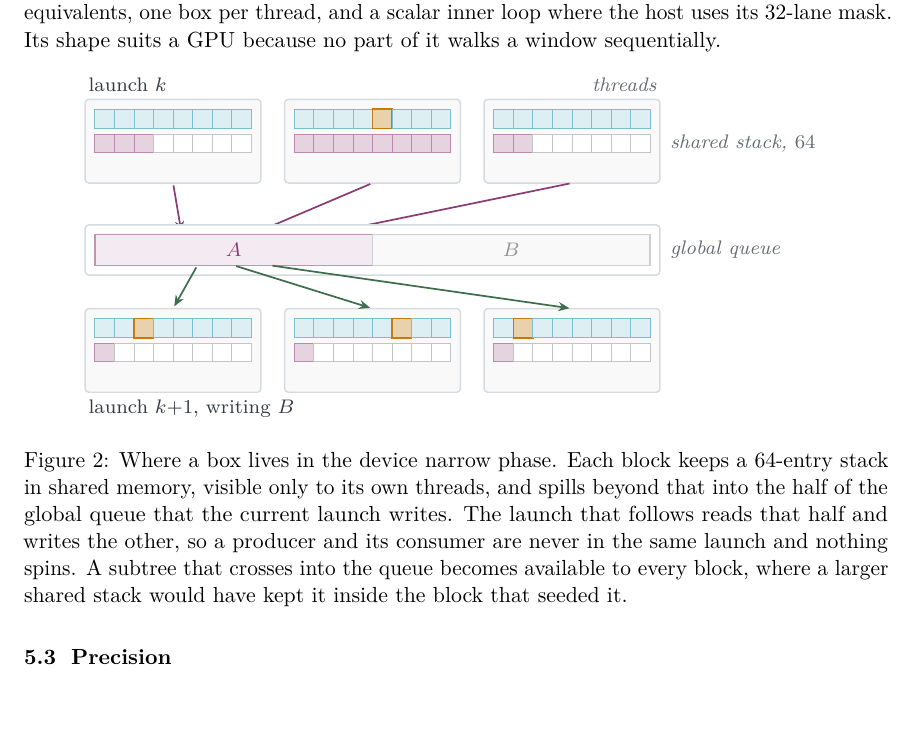
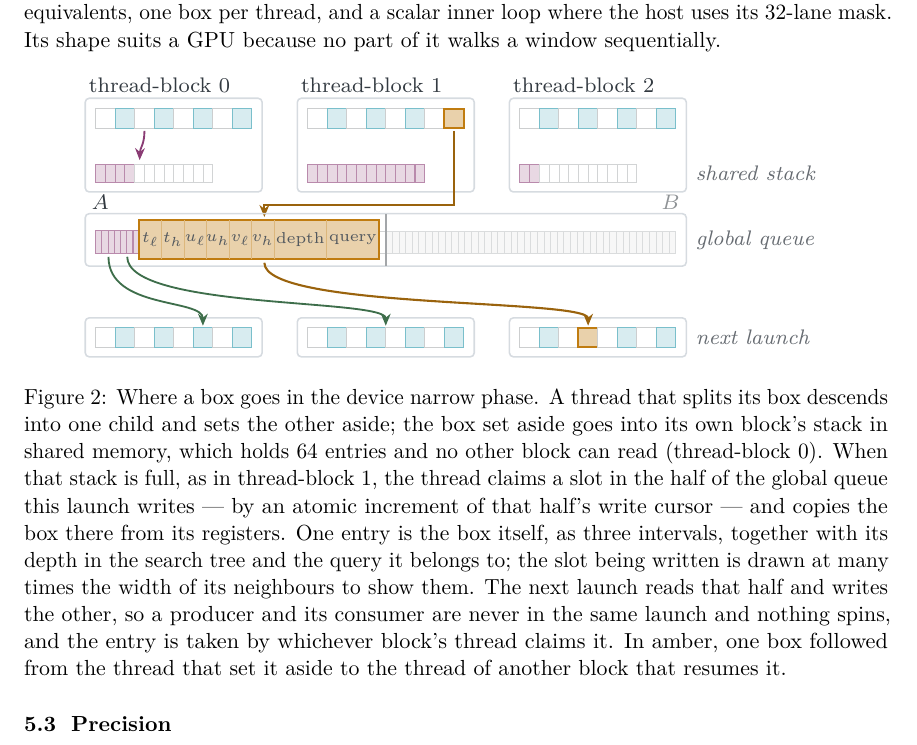
Before and after one commit to zulianp/sccd, a LaTeX paper (wip/paper/main.tex, which reads wip/paper/sections/parallel.tex, wip/paper/tikz/gpu-workflow.tex): part of page 16 of 32, cut so that both start at the same text, the shorter picture padded with empty space. Compiled offline with pdfLaTeX.

Commit message:
Redraw Figure 2 as what happens to one box, slot by slot
The figure said where a box lives. It did not say what a queue entry is, which
block spills and why, or how a box gets from a thread's registers into the
queue, and it used amber without saying what amber meant.

It now follows one box. A thread of thread-block 0 sets a child aside and it
lands in the first free slot of its own block's stack. Thread-block 1's stack is
drawn full, so its thread writes instead into the slot the queue's write cursor
hands it -- and that slot is drawn as itself, enlarged in place, holding the
box's three intervals, its depth and its query. The next launch takes it into a
thread of thread-block 2. Every arrow runs from a named thread to a named slot,
so none of them stands for "and then somehow".

`launch k` and `threads` are gone, the blocks carry their numbers, and amber
means that one box throughout, which the caption now states.

Co-Authored-By: Claude Opus 5 (1M context) <noreply@anthropic.com>
Claude-Session: https://claude.ai/code/session_01R1kxJqqux4FasqTfDLTuPS

```diff
--- a/wip/paper/sections/parallel.tex
+++ b/wip/paper/sections/parallel.tex
@@ -201,13 +201,20 @@ because no part of it walks a window sequentially.
 \begin{figure}[htbp]
   \centering
   \resizebox{0.86\linewidth}{!}{\input{tikz/gpu-workflow}}
-  \caption{Where a box lives in the device narrow phase. Each block keeps a
-    $64$-entry stack in shared memory, visible only to its own threads, and
-    spills beyond that into the half of the global queue that the current launch
-    writes. The launch that follows reads that half and writes the other, so a
-    producer and its consumer are never in the same launch and nothing spins. A
-    subtree that crosses into the queue becomes available to every block, where
-    a larger shared stack would have kept it inside the block that seeded it.}
+  \caption{Where a box goes in the device narrow phase. A thread that splits
+    its box descends into one child and sets the other aside; the box set aside
+    goes into its own block's stack in shared memory, which holds $64$ entries
+    and no other block can read (thread-block $0$). When that stack is full, as
+    in thread-block $1$, the thread claims a slot in the half of the global
+    queue this launch writes --- by an atomic increment of that half's write
+    cursor --- and copies the box there from its registers. One entry is the box
+    itself, as three intervals, together with its depth in the search tree and
+    the query it belongs to; the slot being written is drawn at many times the
+    width of its neighbours to show them. The next launch reads that half and
+    writes the other, so a producer and its consumer are never in the same
+    launch and nothing spins, and the entry is taken by whichever block's thread
+    claims it. In amber, one box followed from the thread that set it aside to
+    the thread of another block that resumes it.}
   \label{fig:gpu-workflow}
 \end{figure}
 
--- a/wip/paper/tikz/gpu-workflow.tex
+++ b/wip/paper/tikz/gpu-workflow.tex
@@ -1,103 +1,142 @@
-% Where a box lives in the device narrow phase: a small per-block stack in
-% shared memory, and the half of a double-buffered global queue that the current
-% launch writes.
+% Where a box goes in the device narrow phase: out of the thread that split it,
+% into its own block's shared stack, and -- only once that stack is full -- into
+% the half of the global queue the current launch writes.
 %
-% No prose inside the drawing, following tikz/cellmin.tex: what the picture means
-% belongs in the caption, where it can be read at caption size and does not
-% compete with the marks. Labels here are one or two words and name parts, not
-% behaviour.
+% One box is followed in amber, from the thread that set it aside, to the slot it
+% is written into, to the thread of a different block that takes it in the next
+% launch. Every step happens at the slot it happens to, so no arrow in the
+% picture stands for "and then somehow".
 %
-% The geometry is one scale: a thread or a stack entry is \cell wide, a block is
-% eight threads across, and the queue is as wide as the three blocks together, so
-% the spill arrows land inside the half they write and the picture needs no
-% nudging by hand.
+% The slot the spill lands in is drawn as itself, enlarged in place rather than
+% called out beside the queue, with the eight fields it holds: the box in
+% (t, u, v), its depth in the search tree, and the query it belongs to.
+%
+% No prose inside the drawing, following tikz/cellmin.tex: labels name parts and
+% the caption carries the meaning.
+%
+% One scale throughout. A thread cell is \cell wide and a block eight of them
+% across; the queue is as wide as the three blocks together, its left half
+% written by this launch and its right half by the next. The shared stack is
+% drawn narrower than the thread row on purpose, so the spill arrow out of
+% block 1 passes it rather than crossing it.
 \begin{tikzpicture}[
   font=\scriptsize,
   >={Stealth[length=1.6mm, width=1.3mm]},
   lbl/.style={font=\scriptsize, text=sccdInk, inner sep=1.2pt},
   tag/.style={font=\scriptsize\itshape, text=sccdInk!75, inner sep=1.2pt},
-  card/.style={draw=sccdGrid, line width=0.6pt, rounded corners=1.5pt,
-               fill=sccdInk!3},
-  thread/.style={draw=sccdTeal!55, line width=0.4pt, fill=sccdTeal!14},
-  busy/.style={draw=sccdAmber, line width=0.6pt, fill=sccdAmber!35},
-  slot/.style={draw=sccdInk!30, line width=0.4pt, fill=white},
-  held/.style={draw=sccdPlum!60, line width=0.4pt, fill=sccdPlum!22},
-  flow/.style={->, draw=sccdInk!65, line width=0.6pt,
+  fld/.style={font=\tiny, text=sccdInk!85, inner sep=0.6pt},
+  card/.style={draw=sccdGrid, line width=0.6pt, rounded corners=1.5pt},
+  live/.style={draw=sccdTeal!55, line width=0.4pt, fill=sccdTeal!16},
+  idle/.style={draw=sccdInk!25, line width=0.4pt, fill=white},
+  held/.style={draw=sccdPlum!60, line width=0.4pt, fill=sccdPlum!20},
+  free/.style={draw=sccdInk!22, line width=0.3pt, fill=white},
+  gone/.style={draw=sccdInk!18, line width=0.3pt, fill=sccdInk!4},
+  trace/.style={draw=sccdAmber, line width=0.7pt, fill=sccdAmber!35},
+  push/.style={->, draw=sccdPlum, line width=0.7pt,
                shorten >=1pt, shorten <=1pt},
-  spill/.style={->, draw=sccdPlum, line width=0.7pt,
+  spill/.style={->, draw=sccdAmber!80!black, line width=0.8pt,
                 shorten >=1pt, shorten <=1pt},
   take/.style={->, draw=sccdMoss, line width=0.7pt,
                shorten >=1pt, shorten <=1pt},
 ]
 
-\def\cell{0.28}
-\def\blockw{2.24}   % 8 cells
-\def\gap{0.62}
-\def\pad{0.14}
-\def\qw{7.96}      % 3*\blockw + 2*\gap: the queue is as wide as the blocks
+\def\cell{0.26}       % one thread
+\def\sw{0.13}         % one stack slot
+\def\bw{2.08}         % a block: eight threads
+\def\tw{7.74}         % three blocks and two gaps of 0.75
 
-% One block card: #1 x of its left edge, #2 y of its baseline, #3 the thread
-% index drawn as busy (-1 for none), #4 how many stack entries are held.
-\newcommand{\blockcard}[4]{%
-  \begin{scope}[shift={(#1,#2)}]
-    \draw[card] (-\pad,-0.30-\pad) rectangle (\blockw+\pad,\cell+0.34+\pad);
+% A block card: #1 x of its left edge, #2 the amber thread (-1 for none),
+% #3 how many of the twelve drawn stack slots are held.
+\newcommand{\blockcard}[3]{%
+  \begin{scope}[shift={(#1,0)}]
+    \draw[card] (-0.14,-0.13) rectangle (\bw+0.14,1.12);
     \foreach \i in {0,...,7} {
-      \ifnum\i=#3\relax
-        \draw[busy] ({\i*\cell},0.34) rectangle ({(\i+1)*\cell},{0.34+\cell});
+      \ifnum\i=#2\relax
+        \draw[trace] ({\i*\cell},0.72) rectangle ({(\i+1)*\cell},{0.72+\cell});
       \else
-        \draw[thread] ({\i*\cell},0.34) rectangle ({(\i+1)*\cell},{0.34+\cell});
+        \ifodd\i
+          \draw[live] ({\i*\cell},0.72) rectangle ({(\i+1)*\cell},{0.72+\cell});
+        \else
+          \draw[idle] ({\i*\cell},0.72) rectangle ({(\i+1)*\cell},{0.72+\cell});
+        \fi
       \fi}
-    \foreach \i in {0,...,7} {
-      \ifnum\i<#4\relax
-        \draw[held] ({\i*\cell},0) rectangle ({(\i+1)*\cell},{0.26});
+    \foreach \i in {0,...,11} {
+      \ifnum\i<#3\relax
+        \draw[held] ({\i*\sw},0) rectangle ({(\i+1)*\sw},0.24);
       \else
-        \draw[slot] ({\i*\cell},0) rectangle ({(\i+1)*\cell},{0.26});
+        \draw[free] ({\i*\sw},0) rectangle ({(\i+1)*\sw},0.24);
       \fi}
   \end{scope}}
 
-% ---------------------------------------------------------------- launch k
-\blockcard{0}{0}{-1}{3}
-\blockcard{\blockw+\gap}{0}{4}{8}
-\blockcard{2*\blockw+2*\gap}{0}{-1}{2}
+\blockcard{0}{-1}{4}
+\blockcard{2.83}{7}{12}
+\blockcard{5.66}{-1}{2}
 
-\coordinate (ktl) at (-\pad,{\cell+0.34+\pad});
-\coordinate (ktr) at ({3*\blockw+2*\gap+\pad},{\cell+0.34+\pad});
-\node[lbl, anchor=south west] at ([yshift=0.6mm]ktl) {launch $k$};
-\node[tag, anchor=south east] at ([yshift=0.6mm]ktr) {threads};
-\node[tag, anchor=west] at ({3*\blockw+2*\gap+\pad+0.1},0.13)
-  {shared stack, $64$};
+\foreach \b/\x in {0/0, 1/2.83, 2/5.66}
+  \node[lbl, anchor=south west] at ({\x-0.14},1.15) {thread-block \b};
+\node[tag, anchor=west] at ({\tw+0.22},0.12) {shared stack};
 
-% Spill out of each block's stack into the half the launch writes. The three
-% arrows land inside $A$, since that is the half being written; spacing them
-% across it is what makes that legible without a word.
-\foreach \b in {0,1,2} {
-  \coordinate (sp\b) at ({\b*(\blockw+\gap)+\blockw/2},-0.30-\pad);
-  \coordinate (sq\b) at ({\qw/8+\b*\qw/8+0.25},-1.18);
-  \draw[spill] (sp\b) -- (sq\b);}
+% The ordinary path: a thread of block 0 sets a child aside and it lands in the
+% first free slot of its own block's stack.
+\draw[push] (0.65,0.72) .. controls (0.65,0.50) and (0.59,0.46) .. (0.585,0.26);
 
-% ---------------------------------------------------------------- the queue
-\begin{scope}[shift={(0,-1.62)}]
-  \draw[card, fill=white] (-\pad,-\pad) rectangle (\qw+\pad,{0.44+\pad});
-  \draw[draw=sccdPlum!55, line width=0.6pt, fill=sccdPlum!10]
-    (0,0) rectangle ({\qw/2},0.44);
-  \draw[draw=sccdInk!25, line width=0.6pt, fill=sccdInk!3]
-    ({\qw/2},0) rectangle (\qw,0.44);
-  \node[lbl, text=sccdPlum] at ({\qw/4},0.22) {$A$};
-  \node[lbl, text=sccdInk!55] at ({3*\qw/4},0.22) {$B$};
-  \node[tag, anchor=west] at (\qw+\pad+0.1,0.22) {global queue};
-\end{scope}
+% The spill: block 1's stack is full, so the thread writes its box into the slot
+% the queue's write cursor hands it, and that slot is drawn below as itself.
+\draw[spill] (4.78,0.72) -- (4.78,-0.30) -- (2.25,-0.30) -- (2.25,-0.50);
 
-% ------------------------------------------------------------- launch k+1
-\blockcard{0}{-3.0}{2}{1}
-\blockcard{\blockw+\gap}{-3.0}{5}{1}
-\blockcard{2*\blockw+2*\gap}{-3.0}{1}{1}
+% ------------------------------------------------------------ global queue
+% Left half, written by this launch: twelve slots already filled, then the slot
+% being written now, enlarged in place and showing what an entry holds.
+\draw[card] (-0.14,-1.12) rectangle (\tw+0.14,-0.42);
+\foreach \i in {0,...,6}
+  \draw[held] ({\i*0.0829},-0.95) rectangle ({(\i+1)*0.0829},-0.65);
+\draw[free] (3.78,-0.95) rectangle (3.87,-0.65);
+\foreach \i in {0,...,43}
+  \draw[gone] ({3.87+\i*0.08795},-0.95) rectangle ({3.87+(\i+1)*0.08795},-0.65);
+\draw[draw=sccdInk!45, line width=0.6pt] (3.87,-1.12) -- (3.87,-0.42);
 
-\foreach \b in {0,1,2} {
-  \coordinate (ra\b) at ({\qw/4+(\b-1)*0.52},-1.62);
-  \coordinate (rb\b) at ({\b*(\blockw+\gap)+\blockw/2},{-3.0+\cell+0.34+\pad});
-  \draw[take] (ra\b) -- (rb\b);}
+% The slot being written, drawn as itself at many times the width of its
+% neighbours, with the eight values an entry holds.
+\draw[trace] (0.58,-1.03) rectangle (3.78,-0.51);
+\foreach \i/\t in {0/$t_{\ell}$, 1/$t_{h}$, 2/$u_{\ell}$, 3/$u_{h}$,
+                   4/$v_{\ell}$, 5/$v_{h}$} {
+  \draw[draw=sccdAmber!55, line width=0.3pt]
+    ({0.58+(\i+1)*0.30},-1.03) -- ({0.58+(\i+1)*0.30},-0.51);
+  \node[fld] at ({0.58+(\i+0.5)*0.30},-0.77) {\t};}
+\draw[draw=sccdAmber!55, line width=0.3pt] (3.08,-1.03) -- (3.08,-0.51);
+\node[fld] at (2.730,-0.77) {depth};
+\node[fld] at (3.430,-0.77) {query};
 
-\node[lbl, anchor=north west] at (-\pad,-3.0-0.30-\pad-0.06)
-  {launch $k{+}1$, writing $B$};
+\node[lbl, anchor=south west] at (-0.10,-0.41) {$A$};
+\node[lbl, anchor=south east, text=sccdInk!55] at (7.84,-0.41) {$B$};
+\node[tag, anchor=west] at ({\tw+0.22},-0.77) {global queue};
+
+% ------------------------------------------------------- the next launch
+\newcommand{\threadrow}[2]{%
+  \begin{scope}[shift={(#1,-2.20)}]
+    \draw[card] (-0.14,-0.13) rectangle (\bw+0.14,{\cell+0.13});
+    \foreach \i in {0,...,7} {
+      \ifnum\i=#2\relax
+        \draw[trace] ({\i*\cell},0) rectangle ({(\i+1)*\cell},\cell);
+      \else
+        \ifodd\i
+          \draw[live] ({\i*\cell},0) rectangle ({(\i+1)*\cell},\cell);
+        \else
+          \draw[idle] ({\i*\cell},0) rectangle ({(\i+1)*\cell},\cell);
+        \fi
+      \fi}
+  \end{scope}}
+
+\threadrow{0}{-1}
+\threadrow{2.83}{-1}
+\threadrow{5.66}{3}
+
+\draw[take] (0.17,-0.96) .. controls (0.17,-1.70) and (1.43,-1.55)
+                         .. (1.43,-1.95);
+\draw[take] (0.42,-0.96) .. controls (0.42,-1.70) and (3.87,-1.55)
+                         .. (3.87,-1.95);
+\draw[spill] (2.25,-1.04) .. controls (2.25,-1.70) and (6.57,-1.55)
+                          .. (6.57,-1.95);
+\node[tag, anchor=west] at ({\tw+0.22},-2.07) {next launch};
 
 \end{tikzpicture}
```
Also changed, not shown: wip/paper/PLOT.md (+8 -1 lines).
